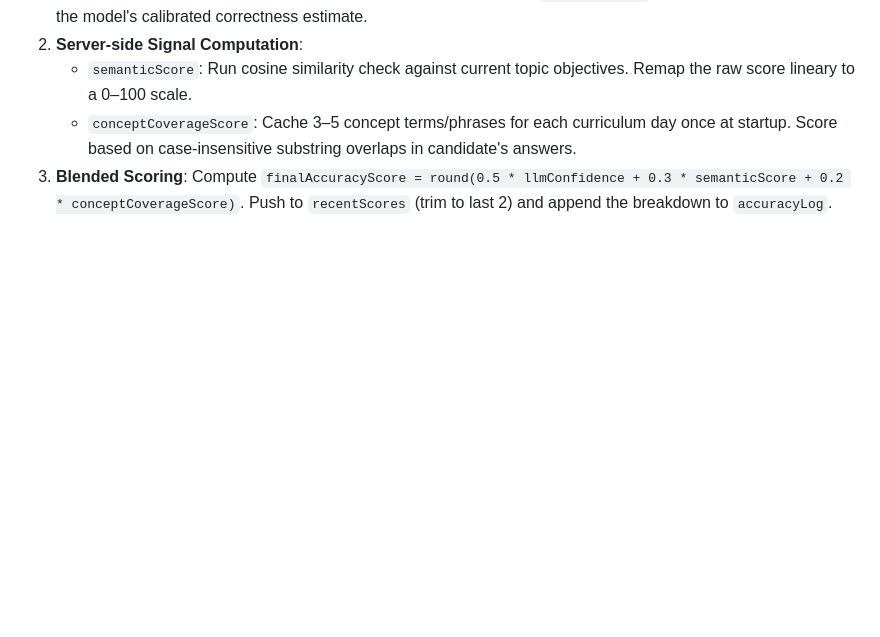
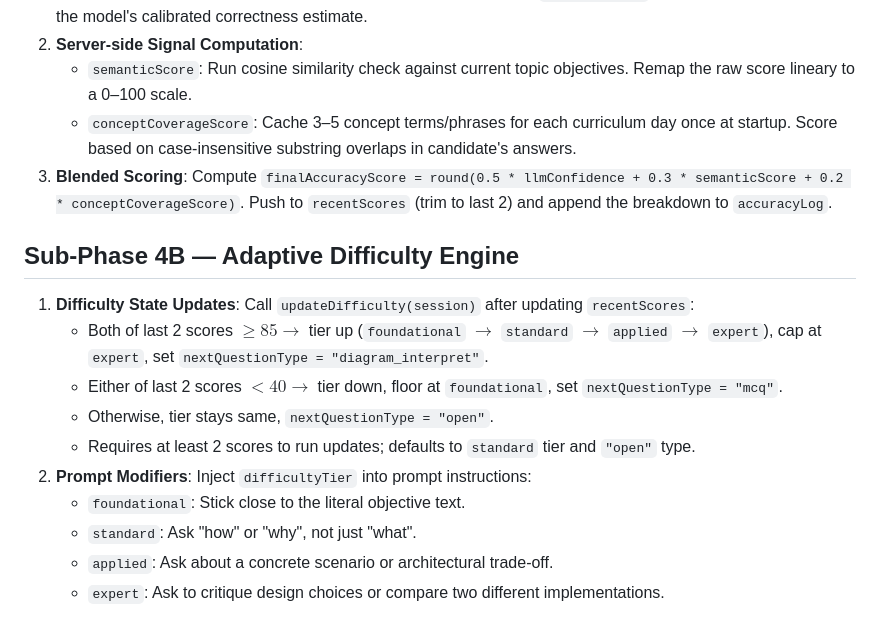
Before and after one commit to sharancode3/Skill-lens-AI, a Markdown page: adaptive_upgrade.md, the part around the change. GitHub-like rendering; blank space fills up the shorter version.

Commit message:
Save Adaptive Intelligence Upgrade Pack Sub-Phase 4B and update AI log

```diff
--- a/adaptive_upgrade.md
+++ b/adaptive_upgrade.md
@@ -47,3 +47,15 @@ Add these fields to the `sessions/{sessionId}` document created in Phase 3, alon
    - `semanticScore`: Run cosine similarity check against current topic objectives. Remap the raw score lineary to a 0–100 scale.
    - `conceptCoverageScore`: Cache 3–5 concept terms/phrases for each curriculum day once at startup. Score based on case-insensitive substring overlaps in candidate's answers.
 3. **Blended Scoring**: Compute `finalAccuracyScore = round(0.5 * llmConfidence + 0.3 * semanticScore + 0.2 * conceptCoverageScore)`. Push to `recentScores` (trim to last 2) and append the breakdown to `accuracyLog`.
+
+## Sub-Phase 4B — Adaptive Difficulty Engine
+1. **Difficulty State Updates**: Call `updateDifficulty(session)` after updating `recentScores`:
+   - Both of last 2 scores $\geq 85 \rightarrow$ tier up (`foundational` $\rightarrow$ `standard` $\rightarrow$ `applied` $\rightarrow$ `expert`), cap at `expert`, set `nextQuestionType = "diagram_interpret"`.
+   - Either of last 2 scores $< 40 \rightarrow$ tier down, floor at `foundational`, set `nextQuestionType = "mcq"`.
+   - Otherwise, tier stays same, `nextQuestionType = "open"`.
+   - Requires at least 2 scores to run updates; defaults to `standard` tier and `"open"` type.
+2. **Prompt Modifiers**: Inject `difficultyTier` into prompt instructions:
+   - `foundational`: Stick close to the literal objective text.
+   - `standard`: Ask "how" or "why", not just "what".
+   - `applied`: Ask about a concrete scenario or architectural trade-off.
+   - `expert`: Ask to critique design choices or compare two different implementations.
```
Also changed, not shown: ai_usage_log.md (+1 -0 lines).
